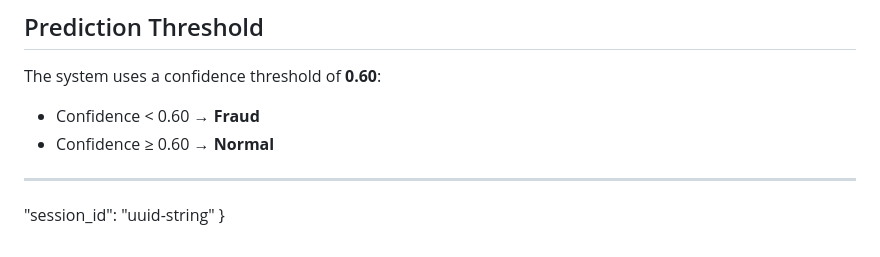
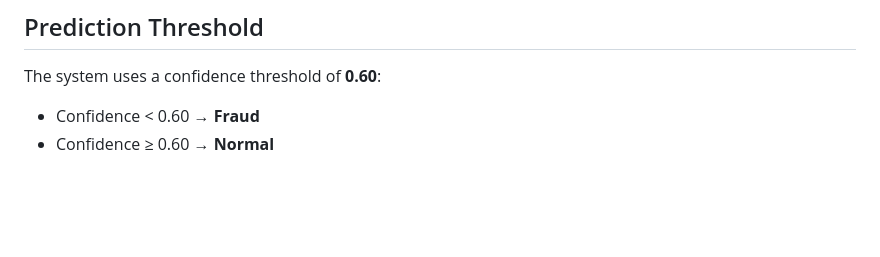
Before and after one commit to maheshwari1394/cnn_pcm, a Markdown page: README.md, the part around the change. Drawn GitHub-style; blank space fills up the shorter version.

```diff
--- a/README.md
+++ b/README.md
@@ -81,7 +81,3 @@ The system uses a confidence threshold of **0.60**:
 
 - Confidence < 0.60 → **Fraud**
 - Confidence ≥ 0.60 → **Normal**
-
----
-  "session_id": "uuid-string"
-}
```
